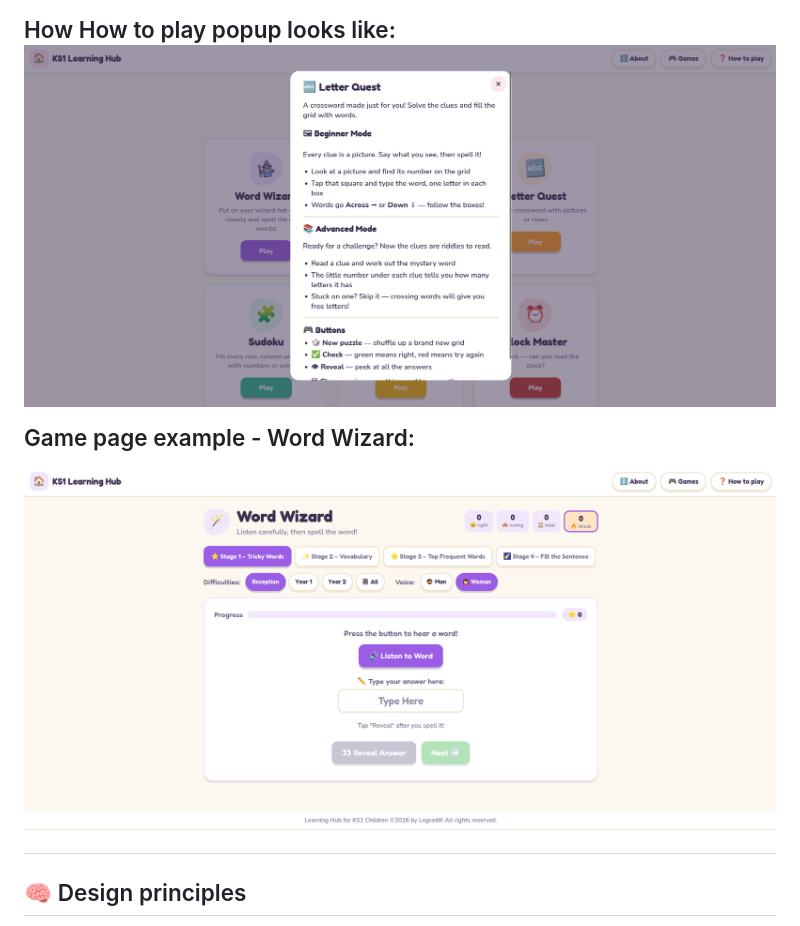
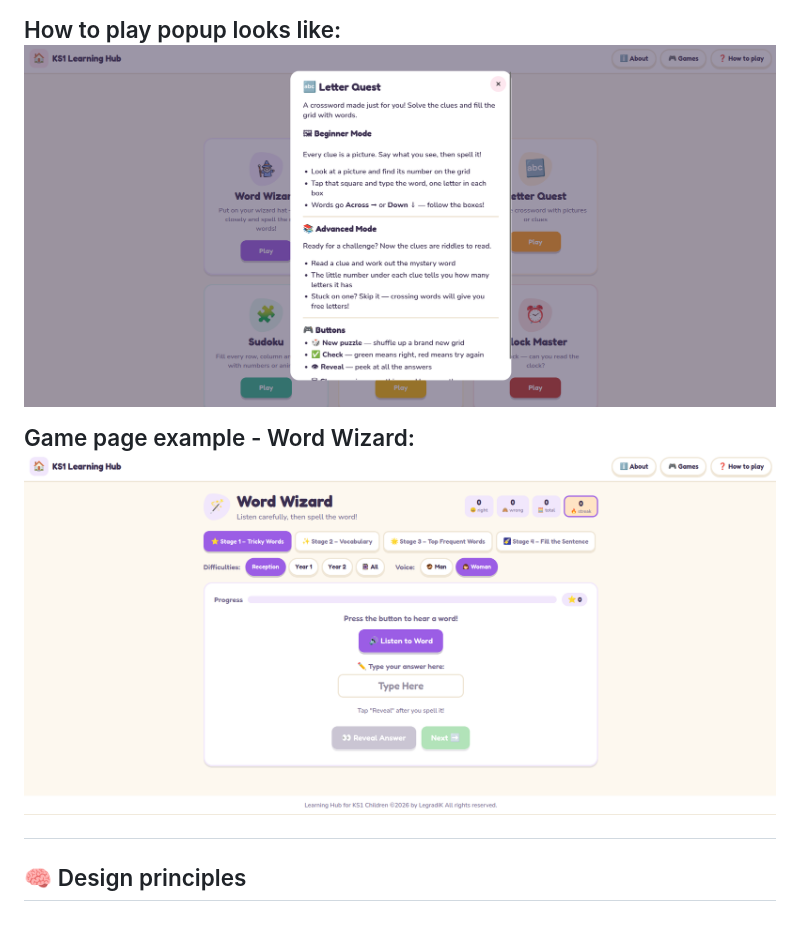
Before and after one commit to LegradiK/ks1_learning_hub, a Markdown page: README.md, the part around the change. GitHub-like rendering.

```diff
--- a/README.md
+++ b/README.md
@@ -43,11 +43,9 @@ How the front page looks like: ![1784037526708](image/README/1784037526708.png)
 
 How Game Dropdown looks like: ![1784037544528](image/README/1784037544528.png)
 
-How How to play popup looks like: ![1784037571319](image/README/1784037571319.png)
+How to play popup looks like:  ![1784037571319](image/README/1784037571319.png)
 
-Game page example - Word Wizard:
-
-![1784037558959](image/README/1784037558959.png)
+Game page example - Word Wizard: ![1784037558959](image/README/1784037558959.png)
 
 ## 🧠 Design principles
 
```
